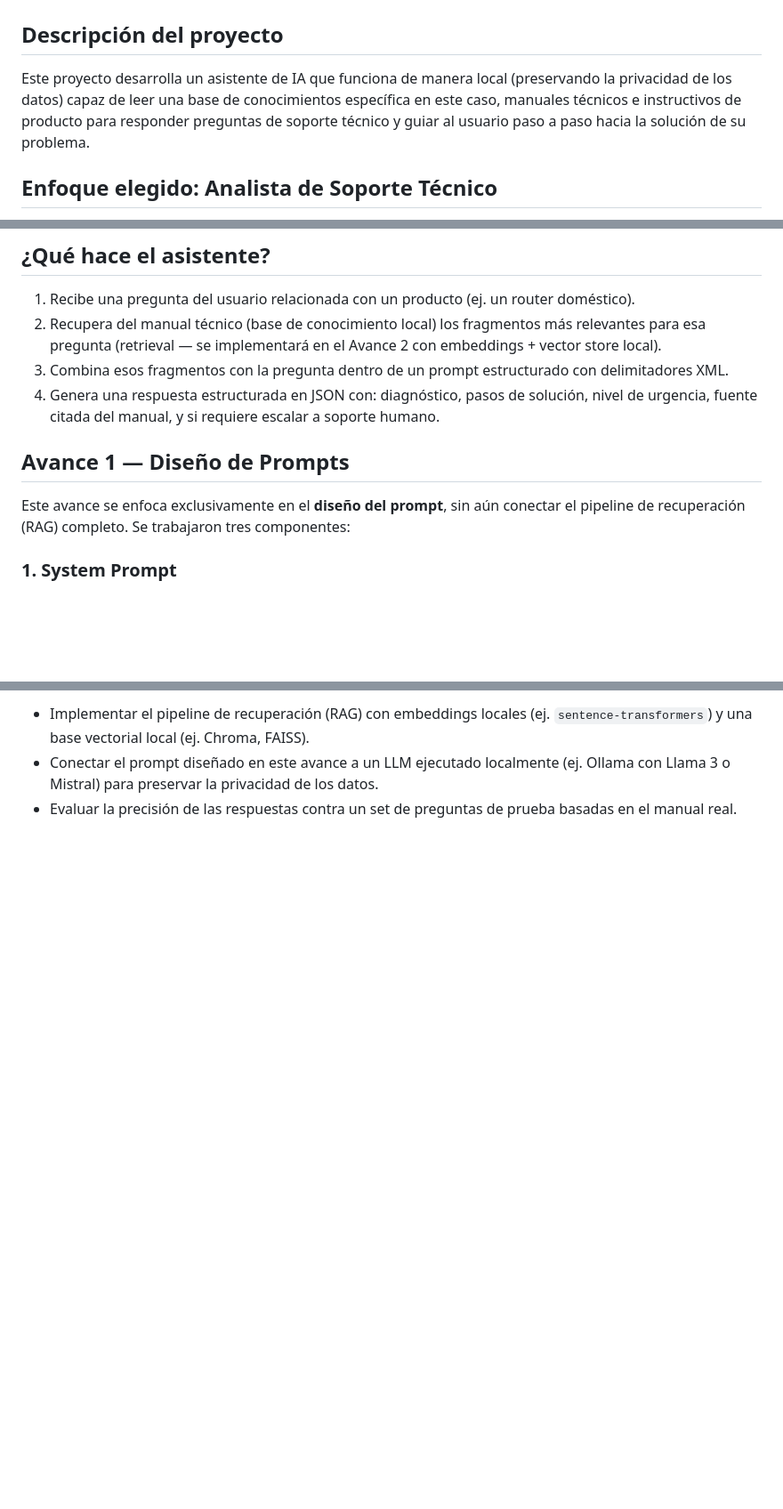
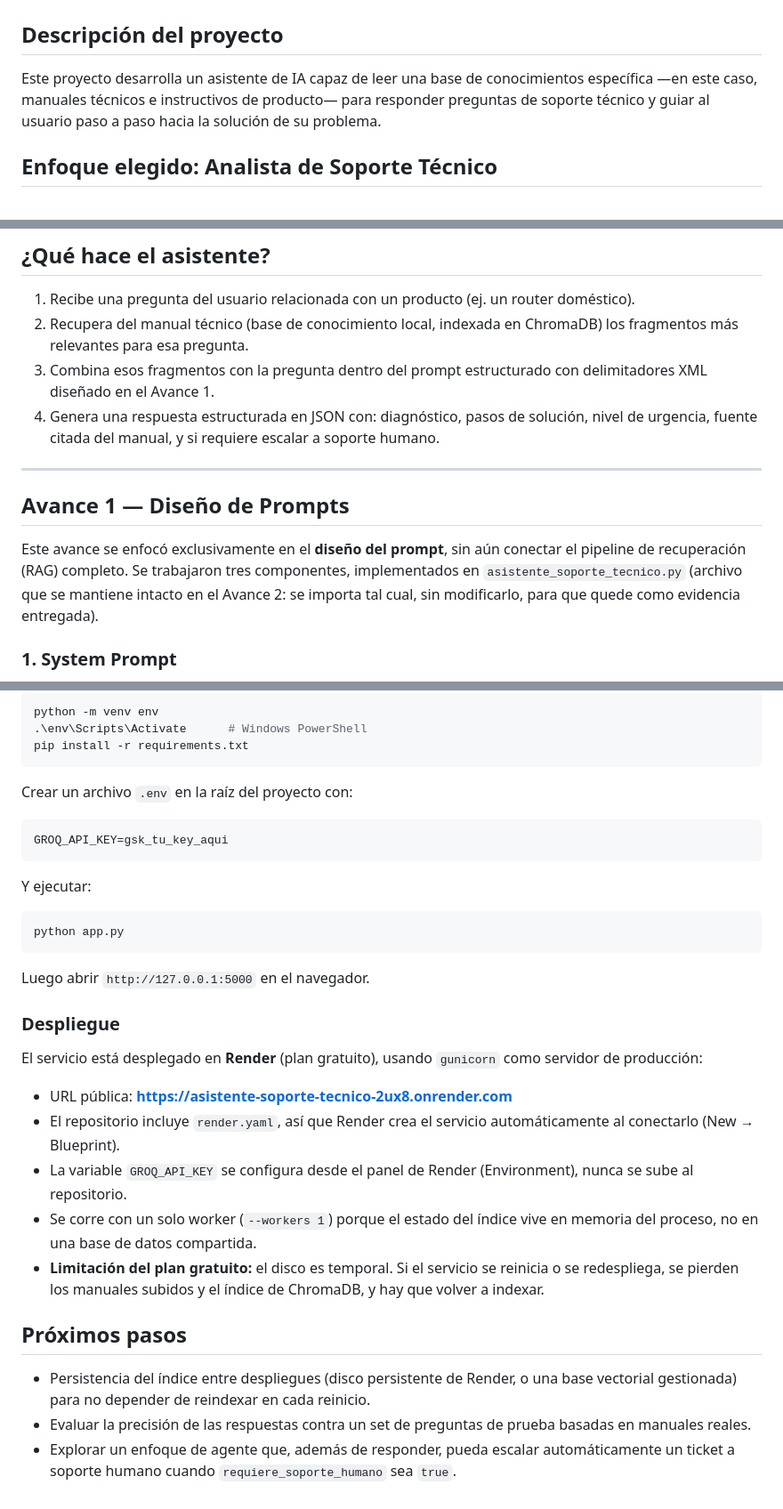
Before and after one commit to Annymendez/Asistente_Soporte_Tecnico, a Markdown page: README.md, 3 parts joined by grey strips. Shown at 89% size. Rendered like a GitHub page; blank space fills up the shorter version.

````diff
--- a/README.md
+++ b/README.md
@@ -2,10 +2,9 @@
 
 ## Descripción del proyecto
 
-Este proyecto desarrolla un asistente de IA que funciona de manera local
-(preservando la privacidad de los datos) capaz de leer una base de
-conocimientos específica en este caso, manuales técnicos e instructivos
-de producto para responder preguntas de soporte técnico y guiar al
+Este proyecto desarrolla un asistente de IA capaz de leer una base de
+conocimientos específica —en este caso, manuales técnicos e instructivos
+de producto— para responder preguntas de soporte técnico y guiar al
 usuario paso a paso hacia la solución de su problema.
 
 ## Enfoque elegido: Analista de Soporte Técnico
@@ -25,20 +24,23 @@ Se eligió el enfoque de Analista de Soporte Técnico porque:
 
 1. Recibe una pregunta del usuario relacionada con un producto (ej. un
    router doméstico).
-2. Recupera del manual técnico (base de conocimiento local) los
-   fragmentos más relevantes para esa pregunta (retrieval — se
-   implementará en el Avance 2 con embeddings + vector store local).
-3. Combina esos fragmentos con la pregunta dentro de un prompt
-   estructurado con delimitadores XML.
+2. Recupera del manual técnico (base de conocimiento local, indexada en
+   ChromaDB) los fragmentos más relevantes para esa pregunta.
+3. Combina esos fragmentos con la pregunta dentro del prompt estructurado
+   con delimitadores XML diseñado en el Avance 1.
 4. Genera una respuesta estructurada en JSON con: diagnóstico, pasos de
    solución, nivel de urgencia, fuente citada del manual, y si requiere
    escalar a soporte humano.
 
+---
+
 ## Avance 1 — Diseño de Prompts
 
-Este avance se enfoca exclusivamente en el **diseño del prompt**, sin aún
+Este avance se enfocó exclusivamente en el **diseño del prompt**, sin aún
 conectar el pipeline de recuperación (RAG) completo. Se trabajaron tres
-componentes:
+componentes, implementados en `asistente_soporte_tecnico.py` (archivo que
+se mantiene intacto en el Avance 2: se importa tal cual, sin modificarlo,
+para que quede como evidencia entregada).
 
 ### 1. System Prompt
 
@@ -100,9 +158,47 @@ Toda respuesta del asistente sigue este esquema JSON fijo:
 
-- Implementar el pipeline de recuperación (RAG) con embeddings locales
-  (ej. `sentence-transformers`) y una base vectorial local (ej. Chroma,
-  FAISS).
-- Conectar el prompt diseñado en este avance a un LLM ejecutado localmente
-  (ej. Ollama con Llama 3 o Mistral) para preservar la privacidad de los
-  datos.
+```bash
+python -m venv env
+.\env\Scripts\Activate      # Windows PowerShell
+pip install -r requirements.txt
+```
+
+Crear un archivo `.env` en la raíz del proyecto con:
+
+```
+GROQ_API_KEY=gsk_tu_key_aqui
+```
+
+Y ejecutar:
+
+```bash
+python app.py
+```
+
+Luego abrir `http://127.0.0.1:5000` en el navegador.
+
+### Despliegue
+
+El servicio está desplegado en **Render** (plan gratuito), usando
+`gunicorn` como servidor de producción:
+
+- URL pública: **https://asistente-soporte-tecnico-2ux8.onrender.com**
+- El repositorio incluye `render.yaml`, así que Render crea el servicio
+  automáticamente al conectarlo (New → Blueprint).
+- La variable `GROQ_API_KEY` se configura desde el panel de Render
+  (Environment), nunca se sube al repositorio.
+- Se corre con un solo worker (`--workers 1`) porque el estado del índice
+  vive en memoria del proceso, no en una base de datos compartida.
+- **Limitación del plan gratuito:** el disco es temporal. Si el servicio
+  se reinicia o se redespliega, se pierden los manuales subidos y el
+  índice de ChromaDB, y hay que volver a indexar.
+
+## Próximos pasos
+
+- Persistencia del índice entre despliegues (disco persistente de Render,
+  o una base vectorial gestionada) para no depender de reindexar en cada
+  reinicio.
 - Evaluar la precisión de las respuestas contra un set de preguntas de
-  prueba basadas en el manual real.
+  prueba basadas en manuales reales.
+- Explorar un enfoque de agente que, además de responder, pueda escalar
+  automáticamente un ticket a soporte humano cuando
+  `requiere_soporte_humano` sea `true`.
````
Also changed, not shown: other parts of README.md (+65 -9 lines).
